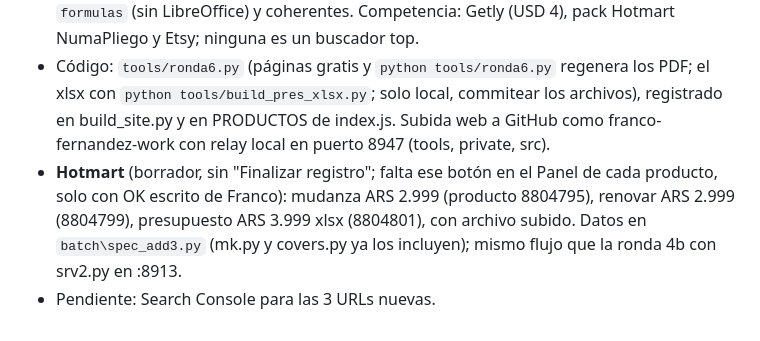
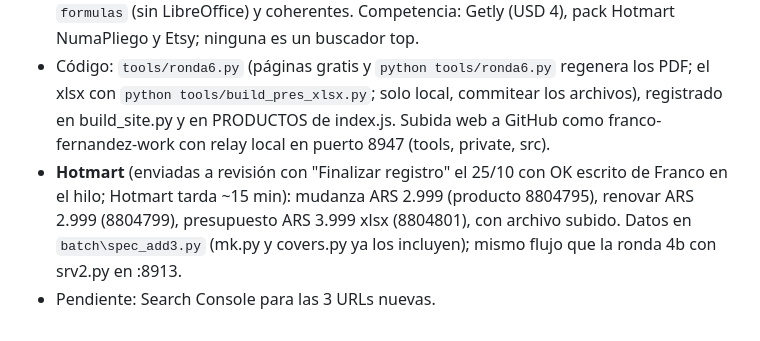
Before and after one commit to franco-fernandez-work/kit-monotributo, a Markdown page: HANDOFF.md, the part around the change. GitHub-like rendering.

Commit message:
HANDOFF: fichas Hotmart enviadas a revisión

```diff
--- a/HANDOFF.md
+++ b/HANDOFF.md
@@ -159,5 +159,5 @@ Top 10 de Google revisado antes de construir (WebSearch). Descartados por compet
 - **#22 Se vence tu alquiler** (`renovar`, $2.999, 9 págs, `tools/g_renovar.py`): gratis `/renovar-alquiler-o-mudarse` (renovar vs mudarse con punto de equilibrio). Art. 1218 CCyC (no hay tácita reconducción; sigue en los mismos términos hasta comunicación fehaciente) leído en abogados.com.ar y leyfacil, NO en Infoleg. DNU 70/2023 (plazo libre, supletorio 2 años en vivienda, deroga Ley 27.551) por análisis de estudios y del Colegio de Escribanos. NO verificado: texto vigente de los arts. 1218 y 1221 en Infoleg, si la Ley 27.742 consolidó el DNU. Incluye 3 cartas modelo.
 - **#20 Presupuesto familiar 2027 con IPC** (`presupuesto`, $3.999, xlsx, `tools/build_pres_xlsx.py`): gratis `/presupuesto-familiar-2027-inflacion` (proyección del año con inflación mensual). Hojas: Inicio, Parámetros (IPC por mes, ingresos, meta), Presupuesto (10 rubros, ajuste SI/NO), Real, Resumen. Fórmulas calculadas con la librería `formulas` (sin LibreOffice) y coherentes. Competencia: Getly (USD 4), pack Hotmart NumaPliego y Etsy; ninguna es un buscador top.
 - Código: `tools/ronda6.py` (páginas gratis y `python tools/ronda6.py` regenera los PDF; el xlsx con `python tools/build_pres_xlsx.py`; solo local, commitear los archivos), registrado en build_site.py y en PRODUCTOS de index.js. Subida web a GitHub como franco-fernandez-work con relay local en puerto 8947 (tools, private, src).
-- **Hotmart** (borrador, sin "Finalizar registro"; falta ese botón en el Panel de cada producto, solo con OK escrito de Franco): mudanza ARS 2.999 (producto 8804795), renovar ARS 2.999 (8804799), presupuesto ARS 3.999 xlsx (8804801), con archivo subido. Datos en `batch\spec_add3.py` (mk.py y covers.py ya los incluyen); mismo flujo que la ronda 4b con srv2.py en :8913.
+- **Hotmart** (enviadas a revisión con "Finalizar registro" el 25/10 con OK escrito de Franco en el hilo; Hotmart tarda ~15 min): mudanza ARS 2.999 (producto 8804795), renovar ARS 2.999 (8804799), presupuesto ARS 3.999 xlsx (8804801), con archivo subido. Datos en `batch\spec_add3.py` (mk.py y covers.py ya los incluyen); mismo flujo que la ronda 4b con srv2.py en :8913.
 - Pendiente: Search Console para las 3 URLs nuevas.
```
